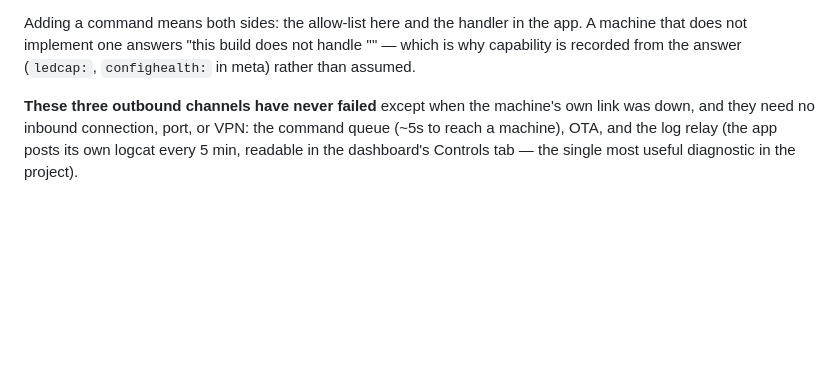
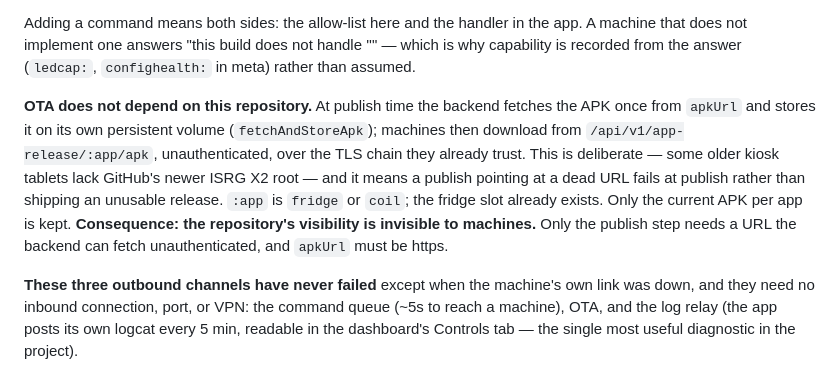
Before and after one commit to siggipalmi/snarl-sopi, a Markdown page: CLAUDE.md, the part around the change. Drawn GitHub-style; blank space fills up the shorter version.

Commit message:
Record how OTA actually reaches a machine
Answering "if the repo goes private, how do builds reach the machines?"
without guessing. The answer is in fetchAndStoreApk and handleServeApk:
machines never fetch from GitHub.

At publish time the backend downloads the APK once from apkUrl and writes
it to its own persistent volume. Machines then GET
/api/v1/app-release/:app/apk, unauthenticated, from our host — chosen
deliberately, because some older kiosk tablets do not carry GitHub's newer
ISRG X2 root, and because a publish pointing at a dead URL then fails at
publish instead of shipping a release nothing can install.

So repository visibility is invisible to the fleet. The only step that
touches a repository URL is publishing, which needs somewhere the backend
can fetch from unauthenticated over https.

This corrects the caveat I raised earlier in the session, which assumed
machines pulled the GitHub release URL in app-version.json directly. They
do not; that manifest is legacy.

Documentation only.

Co-Authored-By: Claude Opus 5 <noreply@anthropic.com>
Claude-Session: https://claude.ai/code/session_0139v4C1YsJyVApTC8cTufGn

```diff
--- a/CLAUDE.md
+++ b/CLAUDE.md
@@ -78,6 +78,18 @@ Adding a command means both sides: the allow-list here and the handler in
 the app. A machine that does not implement one answers "this build does not
 handle '<type>'" — which is why capability is recorded from the answer
 (`ledcap:`, `confighealth:` in meta) rather than assumed.
+
+**OTA does not depend on this repository.** At publish time the backend
+fetches the APK once from `apkUrl` and stores it on its own persistent
+volume (`fetchAndStoreApk`); machines then download from
+`/api/v1/app-release/:app/apk`, unauthenticated, over the TLS chain they
+already trust. This is deliberate — some older kiosk tablets lack GitHub's
+newer ISRG X2 root — and it means a publish pointing at a dead URL fails at
+publish rather than shipping an unusable release. `:app` is `fridge` or
+`coil`; the fridge slot already exists. Only the current APK per app is
+kept. **Consequence: the repository's visibility is invisible to machines.**
+Only the publish step needs a URL the backend can fetch unauthenticated, and
+`apkUrl` must be https.
 
 **These three outbound channels have never failed** except when the
 machine's own link was down, and they need no inbound connection, port, or
```
